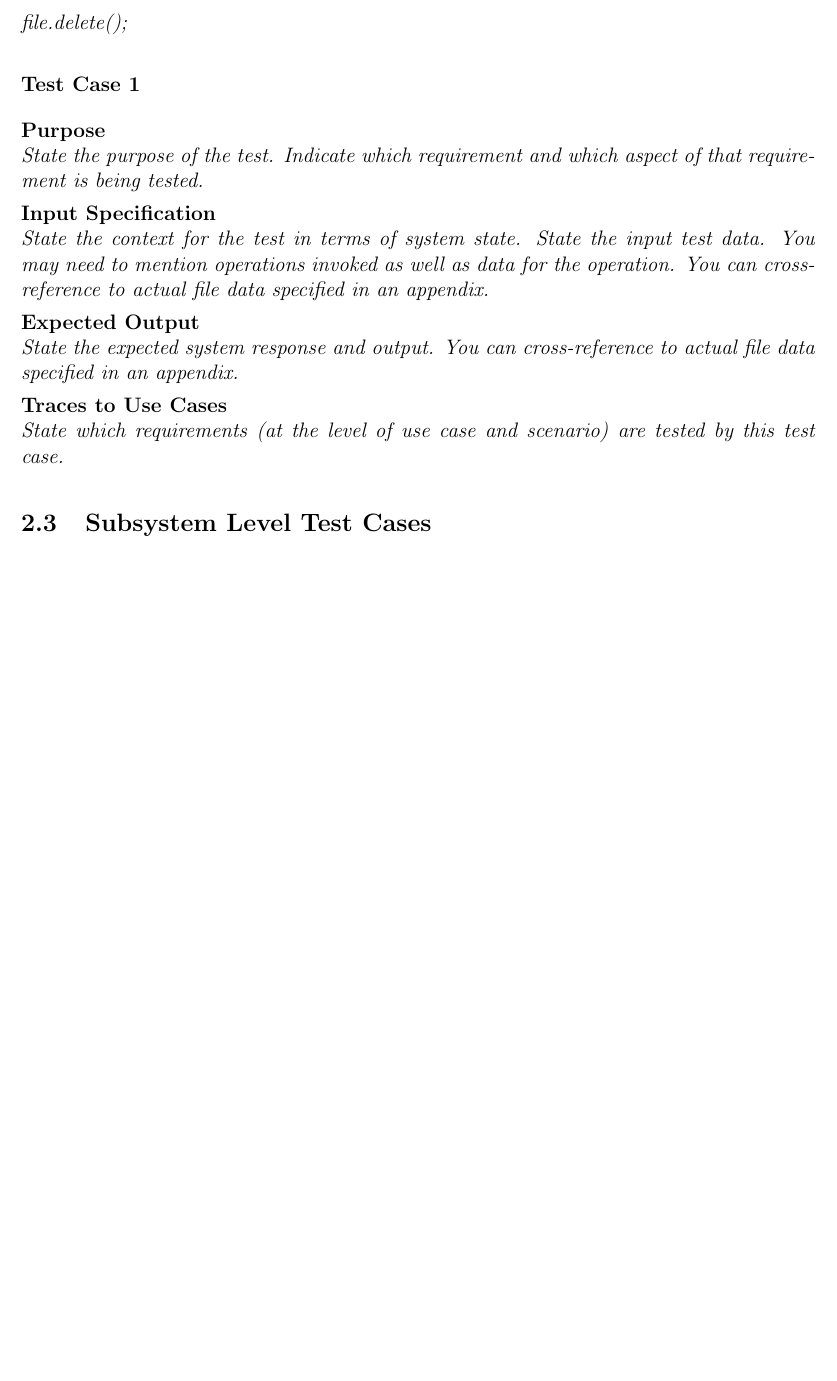
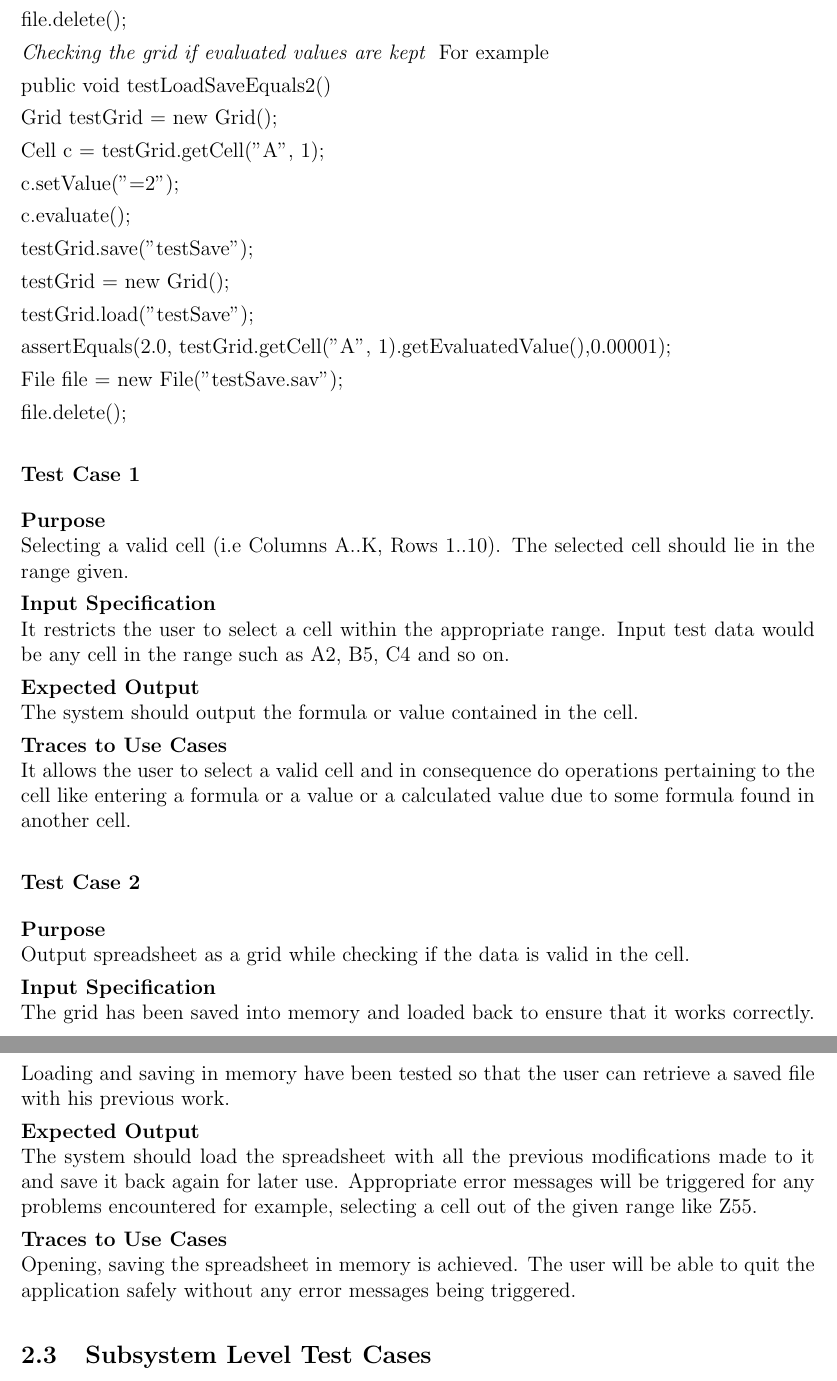
Before and after one commit to COMP354-2014-4/spreadsheet, a LaTeX document (TestDoc.tex): part of page 3 of 4 before the commit and two parts of pages 3 and 4 of 4 after it, the two joined at a grey line, cut so that both start at the same text, the shorter picture padded with empty space. Compiled offline with pdfLaTeX.

Commit message:
TestDoc - Up till test cases relating to use cases

```diff
--- a/TestDoc.tex
+++ b/TestDoc.tex
@@ -132,28 +136,103 @@ For example:
 
   }
 
+{\it Checking the grid if evaluated values are kept
+}
+For example
+
+public void testLoadSaveEquals2() {
+
+	    Grid testGrid = new Grid();
+
+	    Cell c = testGrid.getCell("A", 1);
+
+	    c.setValue("=2");
+
+	    c.evaluate();
+
+
+
+	    testGrid.save("testSave");
+
+	    testGrid = new Grid();
+
+	    testGrid.load("testSave");
+
+	    assertEquals(2.0, testGrid.getCell("A", 1).getEvaluatedValue(),0.00001);
+
+	    File file = new File("testSave.sav");
+
+	    file.delete();
+
+  }
+
 
 \subsubsection{Test Case 1} \label{tc:1}
 
 \noindent
 {\bf Purpose}\\
-State the purpose of the test.
-Indicate which requirement and which aspect of that requirement is being tested.
+Selecting a valid cell (i.e Columns A..K, Rows 1..10). The selected cell should lie in the range given.
 
 \noindent
 {\bf Input Specification}\\
-State the context for the test in terms of system state.
-State the input test data. You may need to mention operations invoked as well as data for the operation.
-You can cross-reference to actual file data specified in an appendix.
+It restricts the user to select a cell within the appropriate range. Input test data would be any cell in the range such as A2, B5, C4 and so on.
 
 \noindent
 {\bf Expected Output}\\
-State the expected system response and output.
-You can cross-reference to actual file data specified in an appendix.
+The system should output the formula or value contained in the cell.
 
 \noindent
 {\bf Traces to Use Cases}\\
-State which requirements (at the level of use case and scenario) are tested by this test case.
+It allows the user to select a valid cell and in consequence do operations pertaining to the cell like entering a formula or a value or a calculated value due to some formula found in another cell.
+
+
+
+\subsubsection{Test Case 2} \label{tc:1}
+
+\noindent
+{\bf Purpose}\\
+Output spreadsheet as a grid while checking if the data is valid in the cell.
+
+\noindent
+{\bf Input Specification}\\
+The grid has been saved into memory and loaded back to ensure that it works correctly. Loading and saving in memory have been tested so that the user can retrieve a saved file with his previous work.
+
+\noindent
+{\bf Expected Output}\\
+The system should load the spreadsheet with all the previous modifications made to it and save it back again for later use. Appropriate error messages will be triggered for any problems encountered for example, selecting a cell out of the given range like Z55.
+
+\noindent
+{\bf Traces to Use Cases}\\
+Opening, saving the spreadsheet in memory is achieved. The user will be able to quit the application safely without any error messages being triggered.
+
+
+
+
+
+
+
+
+
+
+
+
+
+
+
+
+
+
+
+
+
+
+
+
+
+
+
+
+
 
 \subsection{Subsystem Level Test Cases}
 
```
Also changed, not shown: TestDoc.tex (8 more changed lines).
